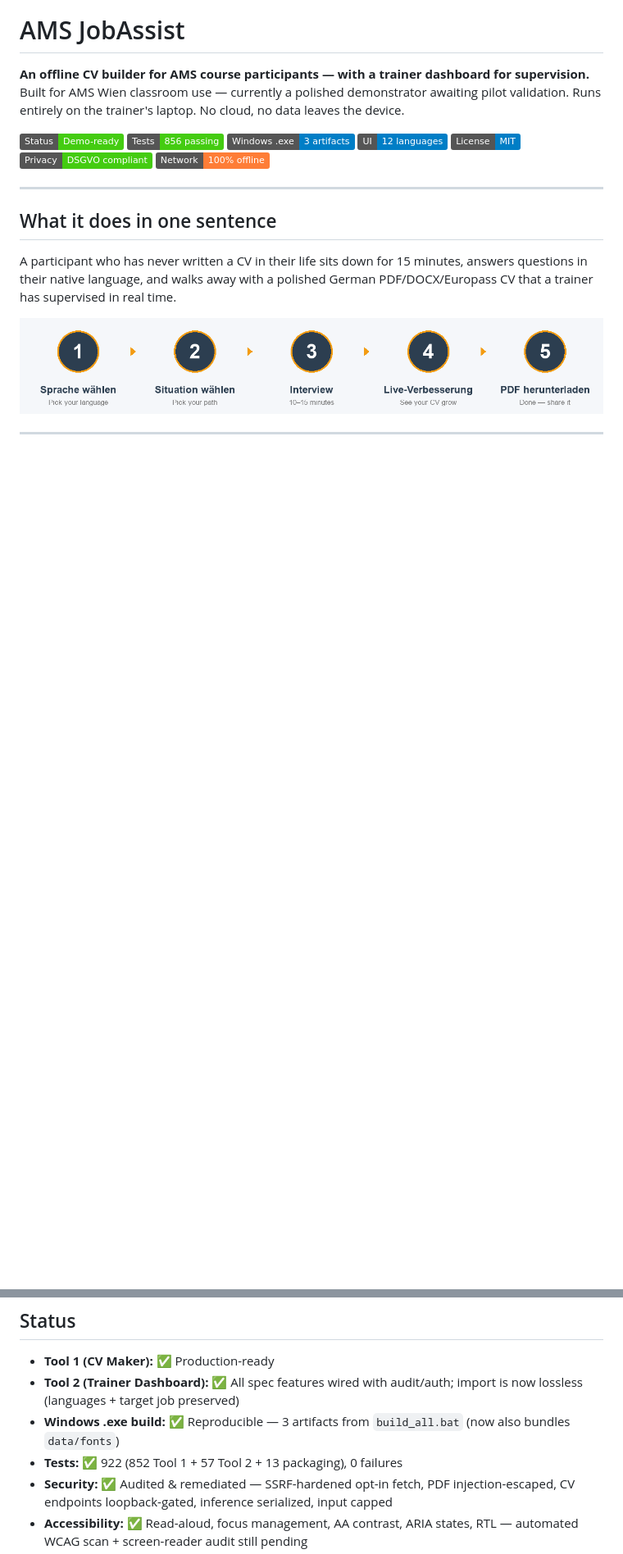
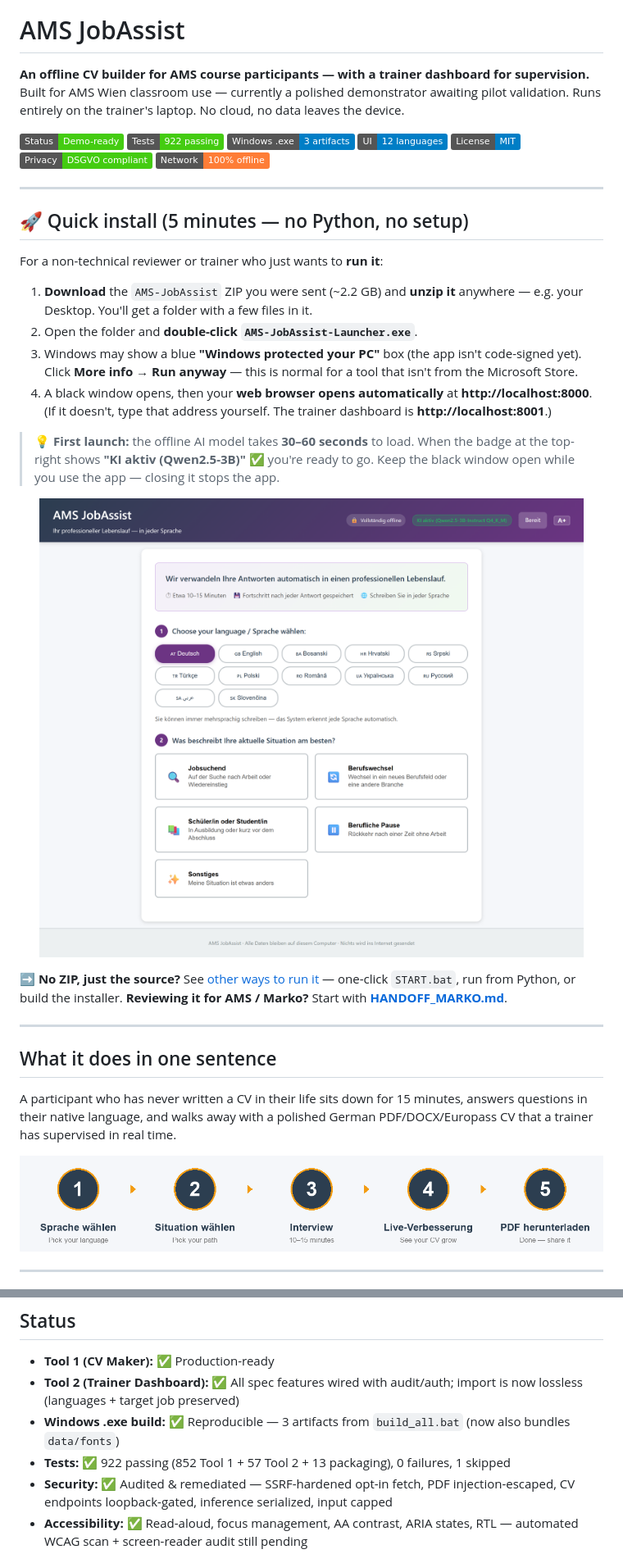
Before and after one commit to PapaKoftes/AMS-JobAssist, a Markdown page: README.md, 2 parts joined by grey strips. Shown at 82% size. Drawn GitHub-style; pictures changed too: docs/screenshots/02_welcome.png (added); badges without logos; blank space fills up the shorter version.

```diff
--- a/README.md
+++ b/README.md
@@ -8,12 +8,31 @@
 Built for AMS Wien classroom use — currently a polished demonstrator awaiting pilot validation. Runs entirely on the trainer's laptop. No cloud, no data leaves the device.
 
 ![Status](https://img.shields.io/badge/Status-Demo--ready-brightgreen)
-![Tests](https://img.shields.io/badge/Tests-856%20passing-brightgreen)
+![Tests](https://img.shields.io/badge/Tests-922%20passing-brightgreen)
 ![Build](https://img.shields.io/badge/Windows%20.exe-3%20artifacts-blue)
 ![Languages](https://img.shields.io/badge/UI-12%20languages-blue)
 ![License](https://img.shields.io/badge/License-MIT-blue)
 ![Privacy](https://img.shields.io/badge/Privacy-DSGVO%20compliant-brightgreen)
 ![Offline](https://img.shields.io/badge/Network-100%25%20offline-orange)
+
+---
+
+## 🚀 Quick install (5 minutes — no Python, no setup)
+
+For a non-technical reviewer or trainer who just wants to **run it**:
+
+1. **Download** the `AMS-JobAssist` ZIP you were sent (~2.2 GB) and **unzip it** anywhere — e.g. your Desktop. You'll get a folder with a few files in it.
+2. Open the folder and **double-click `AMS-JobAssist-Launcher.exe`**.
+3. Windows may show a blue **"Windows protected your PC"** box (the app isn't code-signed yet). Click **More info → Run anyway** — this is normal for a tool that isn't from the Microsoft Store.
+4. A black window opens, then your **web browser opens automatically** at **http://localhost:8000**. (If it doesn't, type that address yourself. The trainer dashboard is **http://localhost:8001**.)
+
+> 💡 **First launch:** the offline AI model takes **30–60 seconds** to load. When the badge at the top-right shows **"KI aktiv (Qwen2.5-3B)"** ✅ you're ready to go. Keep the black window open while you use the app — closing it stops the app.
+
+<p align="center">
+  <img src="docs/screenshots/02_welcome.png" alt="Welcome screen — 12-language picker and the five situation paths" width="100%">
+</p>
+
+➡️ **No ZIP, just the source?** See [other ways to run it](#other-ways-to-run-it) — one-click `START.bat`, run from Python, or build the installer. **Reviewing it for AMS / Marko?** Start with **[HANDOFF_MARKO.md](HANDOFF_MARKO.md)**.
 
 ---
 
@@ -260,7 +297,7 @@ Honest about what this is and isn't:
 - **Tool 1 (CV Maker):** ✅ Production-ready
 - **Tool 2 (Trainer Dashboard):** ✅ All spec features wired with audit/auth; import is now lossless (languages + target job preserved)
 - **Windows .exe build:** ✅ Reproducible — 3 artifacts from `build_all.bat` (now also bundles `data/fonts`)
-- **Tests:** ✅ 922 (852 Tool 1 + 57 Tool 2 + 13 packaging), 0 failures
+- **Tests:** ✅ 922 passing (852 Tool 1 + 57 Tool 2 + 13 packaging), 0 failures, 1 skipped
 - **Security:** ✅ Audited & remediated — SSRF-hardened opt-in fetch, PDF injection-escaped, CV endpoints loopback-gated, inference serialized, input capped
 - **Accessibility:** ✅ Read-aloud, focus management, AA contrast, ARIA states, RTL — automated WCAG scan + screen-reader audit still pending
 - **AMS trainer sign-off:** ⏳ Pending — see [TRAINER_DECISIONS_CHECKLIST.md](docs/TRAINER_DECISIONS_CHECKLIST.md)
```
Also changed, not shown: other parts of README.md (+19 -1 lines), HANDOFF_MARKO.md (+18 -0 lines), docs/screenshots/README.md (+6 -1 lines), docs/screenshots/03_interview.png (added), docs/screenshots/05_completion.png (added).
